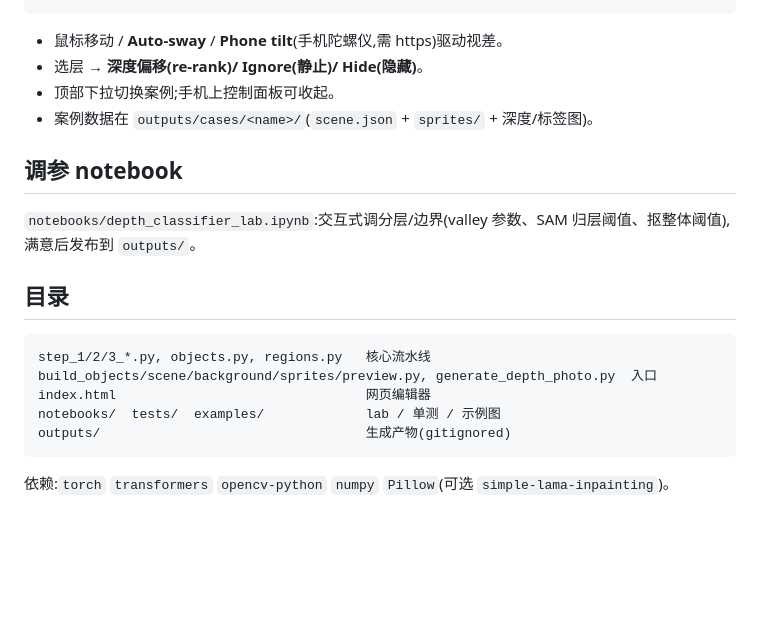
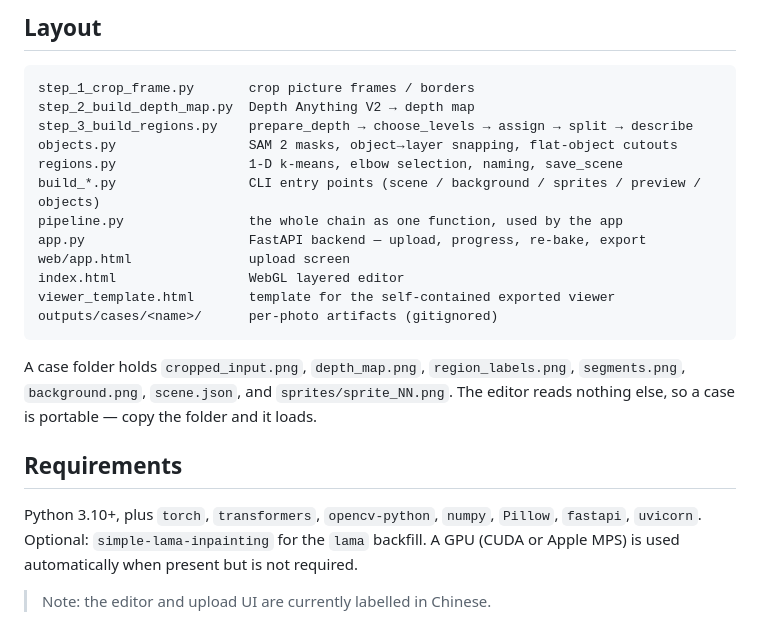
Before and after one commit to JueyingLi/photo-with-depth, a Markdown page: README.md, the part around one of its changes. Rendered like a GitHub page; blank space fills up the shorter version.

````diff
--- a/README.md
+++ b/README.md
@@ -58,22 +89,24 @@ python -m http.server 8000      # 打开 http://localhost:8000
+## Layout
+
+```
+step_1_crop_frame.py       crop picture frames / borders
+step_2_build_depth_map.py  Depth Anything V2 → depth map
+step_3_build_regions.py    prepare_depth → choose_levels → assign → split → describe
+objects.py                 SAM 2 masks, object→layer snapping, flat-object cutouts
+regions.py                 1-D k-means, elbow selection, naming, save_scene
+build_*.py                 CLI entry points (scene / background / sprites / preview / objects)
+pipeline.py                the whole chain as one function, used by the app
+app.py                     FastAPI backend — upload, progress, re-bake, export
+web/app.html               upload screen
+index.html                 WebGL layered editor
+viewer_template.html       template for the self-contained exported viewer
+outputs/cases/<name>/      per-photo artifacts (gitignored)
 ```
 
-- 鼠标移动 / **Auto-sway** / **Phone tilt**(手机陀螺仪,需 https)驱动视差。
-- 选层 → **深度偏移(re-rank)/ Ignore(静止)/ Hide(隐藏)**。
-- 顶部下拉切换案例;手机上控制面板可收起。
-- 案例数据在 `outputs/cases/<name>/`(`scene.json` + `sprites/` + 深度/标签图)。
+A case folder holds `cropped_input.png`, `depth_map.png`, `region_labels.png`, `segments.png`, `background.png`, `scene.json`, and `sprites/sprite_NN.png`. The editor reads nothing else, so a case is portable — copy the folder and it loads.
 
-## 调参 notebook
+## Requirements
 
-`notebooks/depth_classifier_lab.ipynb`:交互式调分层/边界(valley 参数、SAM 归层阈值、抠整体阈值),满意后发布到 `outputs/`。
+Python 3.10+, plus `torch`, `transformers`, `opencv-python`, `numpy`, `Pillow`, `fastapi`, `uvicorn`. Optional: `simple-lama-inpainting` for the `lama` backfill. A GPU (CUDA or Apple MPS) is used automatically when present but is not required.
 
-## 目录
-
-```
-step_1/2/3_*.py, objects.py, regions.py   核心流水线
-build_objects/scene/background/sprites/preview.py, generate_depth_photo.py  入口
-index.html                                网页编辑器
-notebooks/  tests/  examples/             lab / 单测 / 示例图
-outputs/                                  生成产物(gitignored)
-```
-
-依赖:`torch` `transformers` `opencv-python` `numpy` `Pillow`(可选 `simple-lama-inpainting`)。
+> Note: the editor and upload UI are currently labelled in Chinese.
````
Also changed, not shown: other parts of README.md (+66 -35 lines), docs/exported-viewer.png (added), docs/pipeline.png (added), docs/studio-upload.png (added), 4 other files.
